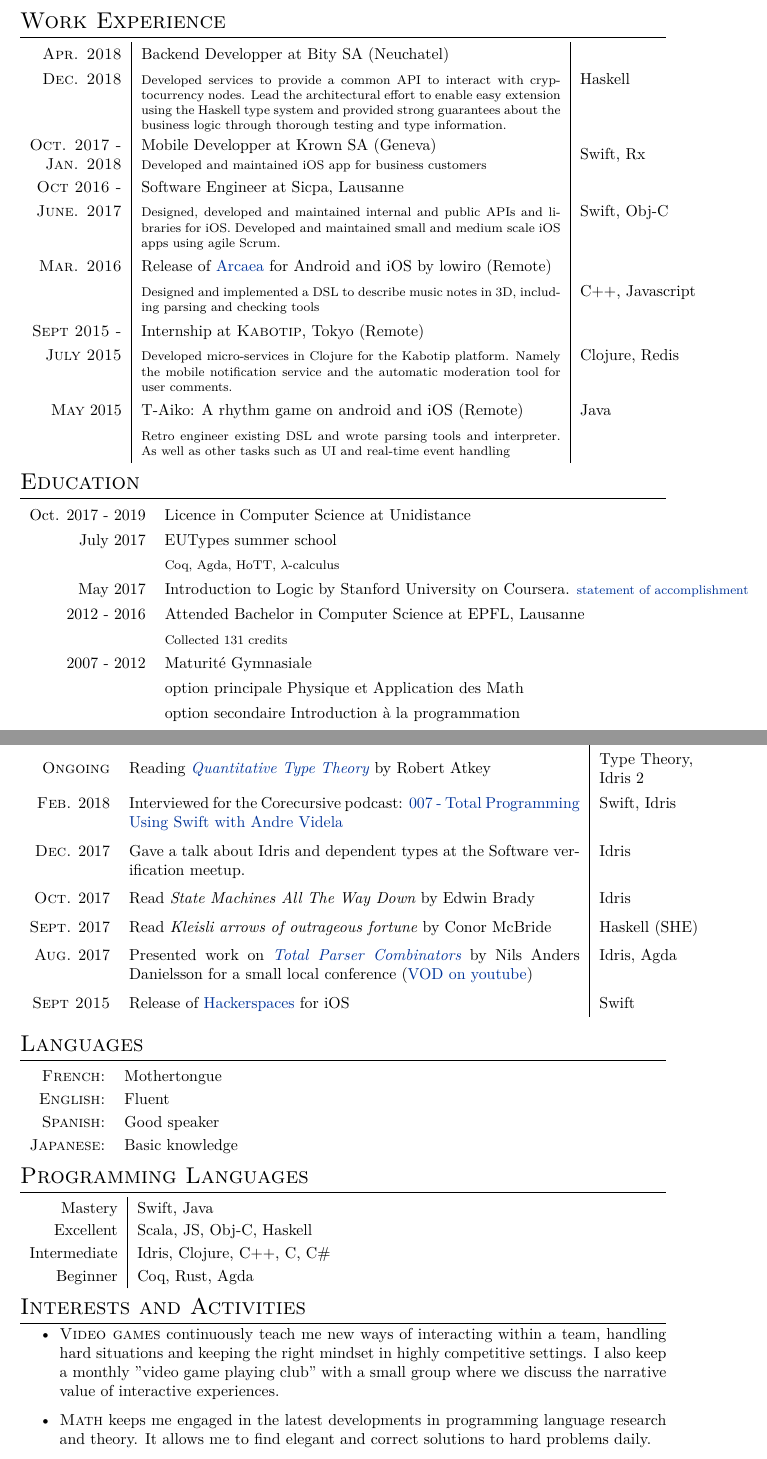
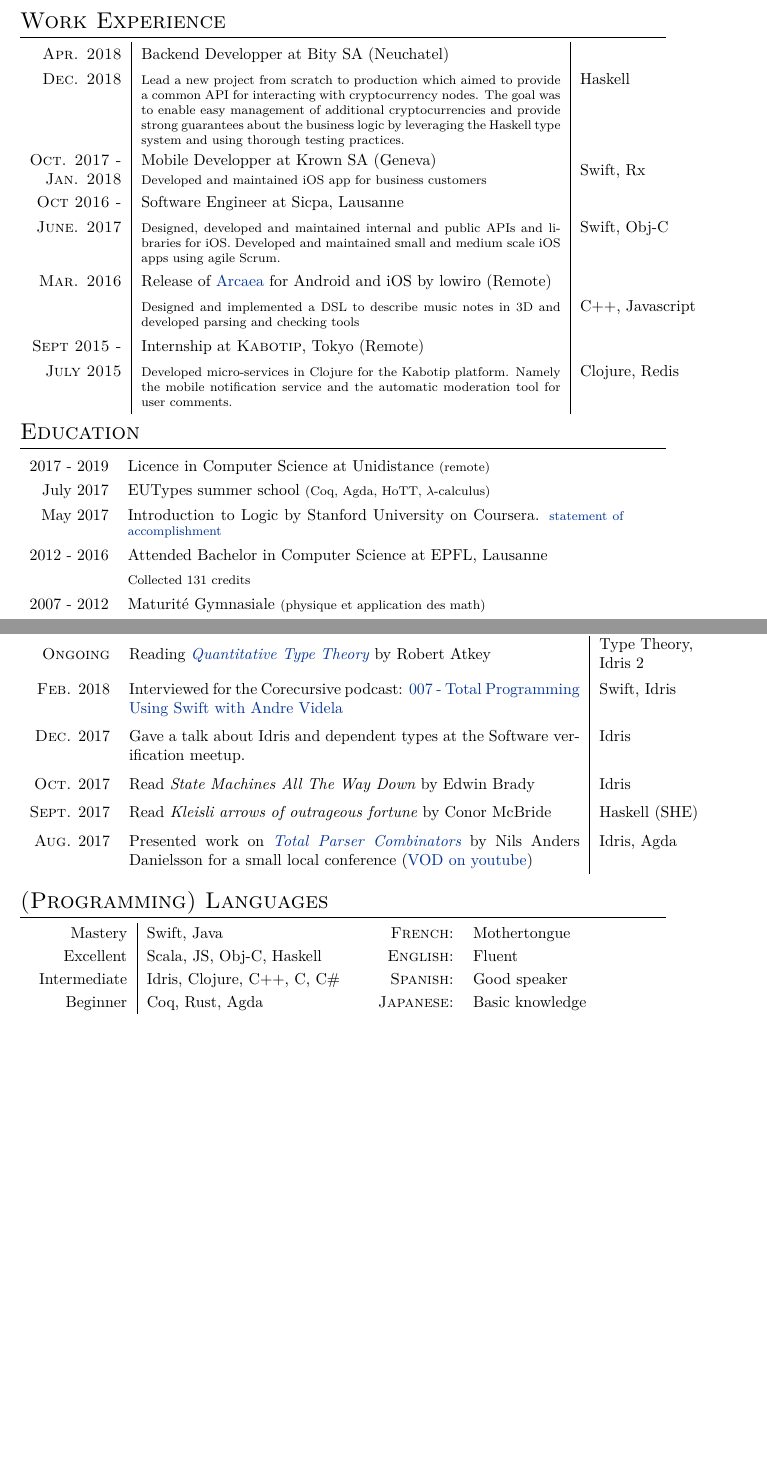
Before and after one commit to andrevidela/CV, a LaTeX CV (cv.tex): two parts of pages 1 and 2 of 2, joined at a grey line, cut so that both start at the same text, the shorter picture padded with empty space. Compiled offline with XeLaTeX.

Commit message:
compress languages, remove interests, update bio

```diff
--- a/cv.tex
+++ b/cv.tex
@@ -71,7 +72,7 @@
 %----------------------------------------------------------------------------------------
 
 \section{Bio}
-Fascinated by programming languages, I seek excellence, correctness and beauty in code. Currently I work a lot in Idris trying to build real-world software out of provable programs. My deepest interests lie in type systems and programming language theory and design.
+Fascinated by programming languages, I seek excellence, correctness and beauty in code. I work a lot in Idris and Haskell trying to build real-world software out of provable programs. My deepest interests lie in type systems and programming language theory and design. \\In my free time I organise the \href{https://www.meetup.com/Formal-Methods-and-Verified-software-meetup}{\emph{Software verification meetup}} in Lausanne and I play video games.
 
 %----------------------------------------------------------------------------------------
 %	WORK EXPERIENCE
@@ -81,7 +82,7 @@ Fascinated by programming languages, I seek excellence, correctness and beauty i
 \renewcommand{\arraystretch}{1.3}
 \begin{tabular}{r|p{9.3cm}|l}
 \textsc{Apr. 2018} & Backend Developper at Bity SA (Neuchatel) & \\
-\textsc{Dec. 2018} & \footnotesize{Developed services to provide a common API to interact with cryptocurrency nodes. Lead the architectural effort to enable easy extension using the Haskell type system and provided strong guarantees about the business logic through thorough testing and type information.} & Haskell\\
+\textsc{Dec. 2018} & \footnotesize{Lead a new project from scratch to production which aimed to provide a common API for interacting with cryptocurrency nodes. The goal was to enable easy management of additional cryptocurrencies and provide strong guarantees about the business logic by leveraging the Haskell type system and using thorough testing practices.} & Haskell\\
 
 \makecell[cr]{
 	\textsc{Oct. 2017 -} \\
@@ -96,15 +97,12 @@ Fascinated by programming languages, I seek excellence, correctness and beauty i
 & Swift, Obj-C\\
 
 \textsc{Mar. 2016}  & Release of \href{https://arcaea.lowiro.com}{Arcaea} for Android and iOS by lowiro (Remote)& \\
-&  \footnotesize{Designed and implemented a DSL to describe music notes in 3D, including parsing and checking tools}& C++, Javascript\\
+&  \footnotesize{Designed and implemented a DSL to describe music notes in 3D and developed parsing and checking tools}& C++, Javascript\\
 
 %------------------------------------------------
 
 \textsc{Sept 2015 -}& Internship at \textsc{Kabotip}, Tokyo (Remote) \emph{}\\
 \textsc{July 2015} & \footnotesize{Developed micro-services in Clojure for the Kabotip platform. Namely the mobile notification service and the automatic moderation tool for user comments.} & Clojure, Redis\\
-\textsc{May} 2015 & T-Aiko: A rhythm game on android and iOS (Remote) & Java\\
-& \footnotesize{Retro engineer existing DSL and wrote parsing tools and interpreter. As well as other tasks such as UI and real-time event handling} & \\
-
 \end{tabular}
 
 %----------------------------------------------------------------------------------------
@@ -113,10 +111,10 @@ Fascinated by programming languages, I seek excellence, correctness and beauty i
 
 \section{Education}
 \renewcommand{\arraystretch}{1.3}
-\begin{tabular}{rl}
-Oct. 2017 - 2019 & Licence in Computer Science at Unidistance  \\
+\begin{tabular}{rp{11cm}}
+2017 - 2019 & Licence in Computer Science at Unidistance \footnotesize{(remote)}  \\
 
-July 2017 & EUTypes summer school \\&\footnotesize{Coq, Agda, HoTT, $\lambda$-calculus} \\
+July 2017 & EUTypes summer school \footnotesize{(Coq, Agda, HoTT, $\lambda$-calculus)} \\
 %\multicolumn{2}{c}{}\\
 May 2017 & Introduction to Logic by Stanford University on Coursera. \footnotesize{\href{https://www.coursera.org/account/accomplishments/certificate/RPGEPLA94HFF}{statement of accomplishment}}\\
 %\multicolumn{2}{c}{}\\
@@ -126,7 +124,7 @@ May 2017 & Introduction to Logic by Stanford University on Coursera. \footnotesi
 
 %------------------------------------------------
 
-2007 - 2012 & Maturité Gymnasiale\\ & option principale Physique et Application des Math\\ & option secondaire Introduction à la programmation\\
+2007 - 2012 & Maturité Gymnasiale \footnotesize{(physique et application des math)}
 \end{tabular}
 
 %----------------------------------------------------------------------------------------
@@ -136,14 +134,12 @@ May 2017 & Introduction to Logic by Stanford University on Coursera. \footnotesi
 \section{Lectures And Projects}
 \renewcommand{\arraystretch}{1.5}
 \begin{tabular}{rp{10cm}|l}
-\textsc{Ongoing} & Organiser of the \href{https://www.meetup.com/Formal-Methods-and-Verified-software-meetup}{\emph{Software verification meetup}} in Lausanne since 2017. & \\
 \textsc{Ongoing} & Reading \href{https://bentnib.org/quantitative-type-theory.html}{\emph{Quantitative Type Theory}} by Robert Atkey & \makecell[cl]{Type Theory, \\Idris 2}\\
 \textsc{Feb.} 2018 & Interviewed for the Corecursive podcast: \href{https://corecursive.com/007-total-programming-using-swift-with-andre-videla}{007 - Total Programming Using Swift with Andre Videla} & Swift, Idris\\
 \textsc{Dec.} 2017 & Gave a talk about Idris and dependent types at the Software verification meetup. & Idris\\
 \textsc{Oct.} 2017 & Read \emph{State Machines All The Way Down} by Edwin Brady & Idris\\
 \textsc{Sept.} 2017 & Read \emph{Kleisli arrows of outrageous fortune} by Conor McBride & Haskell (SHE)\\
 \textsc{Aug.} 2017 & Presented work on \href{http://www.cse.chalmers.se/~nad/publications/danielsson-parser-combinators.html}{\emph{Total Parser Combinators}} by Nils Anders Danielsson for a small local conference (\href{https://www.youtube.com/watch?v=DzKVm6ApKFI}{VOD on youtube})& Idris, Agda\\
-\textsc{Sept 2015} & Release of \href{https://itunes.apple.com/us/app/hackerspaces/id1035583993?ls=1&mt=8}{Hackerspaces} for iOS & Swift\\
 
 \end{tabular}
 \renewcommand{\arraystretch}{1.2}
@@ -152,8 +148,21 @@ May 2017 & Introduction to Logic by Stanford University on Coursera. \footnotesi
 %	LANGUAGES
 %----------------------------------------------------------------------------------------
 
-\section{Languages}
+%----------------------------------------------------------------------------------------
+%	COMPUTER SKILLS
+%----------------------------------------------------------------------------------------
 
+\section{(Programming) Languages}
+
+\begin{tabular}{lr}
+
+	\begin{tabular}{r|l}
+	Mastery & Swift, Java\\
+	Excellent & Scala, JS, Obj-C, Haskell\\
+	Intermediate & Idris, Clojure, C++, C, C\#\\
+	Beginner & Coq, Rust, Agda\\
+	\end{tabular}
+&
 	\begin{tabular}{rl}
 	\textsc{French:} & Mothertongue\\
 
@@ -164,29 +173,7 @@ May 2017 & Introduction to Logic by Stanford University on Coursera. \footnotesi
 	\textsc{Japanese:} & Basic knowledge\\
 
 	\end{tabular}
-
-%----------------------------------------------------------------------------------------
-%	COMPUTER SKILLS
-%----------------------------------------------------------------------------------------
-
-\section{Programming Languages}
-
-\begin{tabular}{r|l}
-Mastery & Swift, Java\\
-Excellent & Scala, JS, Obj-C, Haskell\\
-Intermediate & Idris, Clojure, C++, C, C\#\\
-Beginner & Coq, Rust, Agda\\
 \end{tabular}
-%----------------------------------------------------------------------------------------
-%	INTERESTS AND ACTIVITIES
-%----------------------------------------------------------------------------------------
-
-\section{Interests and Activities}
-\begin{itemize}
-	\item \textsc{Video games} continuously teach me new ways of interacting within a team, handling hard situations and keeping the right mindset in highly competitive settings. I also keep a monthly "video game playing club" with a small group where we discuss the narrative value of interactive experiences.
-	\item \textsc{Math} keeps me engaged in the latest developments in programming language research and theory. It allows me to find elegant and correct solutions to hard problems daily.
-	\item \textsc{Sports} allow me to stay healthy many ways. I practice all sorts of individual trainings like running, fitness exercises and swimming. I also played badminton with the team at Sicpa SA.
-\end{itemize}
 
 
 \end{document}
```
Also changed, not shown: cv.pdf, cv.tex (3 more changed lines). Lines whose indentation alone changed are shown as unchanged.
